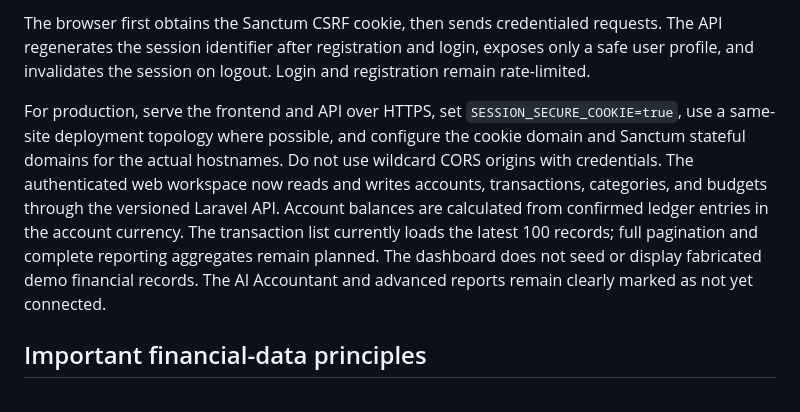
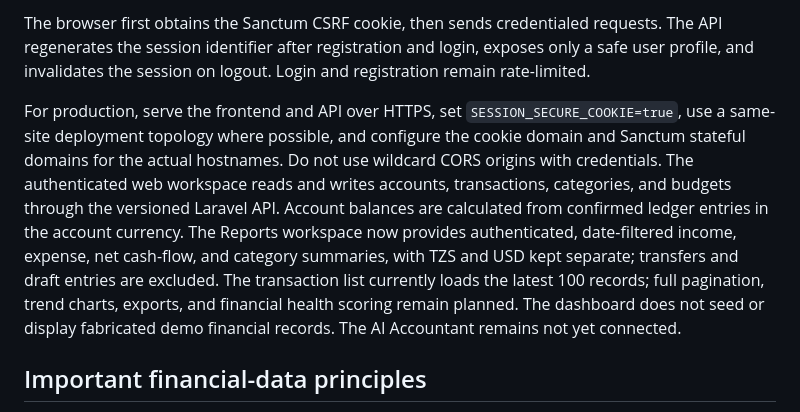
Before and after one commit to johncharlessarwi-dot/mwecau-financial-guider, a Markdown page: README.md, the part around the change. Drawn GitHub-style.

Commit message:
docs: describe live date-filtered financial reports and remaining gaps

```diff
--- a/README.md
+++ b/README.md
@@ -37,7 +37,7 @@ The web client uses Laravel Sanctum's stateful, cookie-based SPA authentication.
 
 The browser first obtains the Sanctum CSRF cookie, then sends credentialed requests. The API regenerates the session identifier after registration and login, exposes only a safe user profile, and invalidates the session on logout. Login and registration remain rate-limited.
 
-For production, serve the frontend and API over HTTPS, set `SESSION_SECURE_COOKIE=true`, use a same-site deployment topology where possible, and configure the cookie domain and Sanctum stateful domains for the actual hostnames. Do not use wildcard CORS origins with credentials. The authenticated web workspace now reads and writes accounts, transactions, categories, and budgets through the versioned Laravel API. Account balances are calculated from confirmed ledger entries in the account currency. The transaction list currently loads the latest 100 records; full pagination and complete reporting aggregates remain planned. The dashboard does not seed or display fabricated demo financial records. The AI Accountant and advanced reports remain clearly marked as not yet connected.
+For production, serve the frontend and API over HTTPS, set `SESSION_SECURE_COOKIE=true`, use a same-site deployment topology where possible, and configure the cookie domain and Sanctum stateful domains for the actual hostnames. Do not use wildcard CORS origins with credentials. The authenticated web workspace reads and writes accounts, transactions, categories, and budgets through the versioned Laravel API. Account balances are calculated from confirmed ledger entries in the account currency. The Reports workspace now provides authenticated, date-filtered income, expense, net cash-flow, and category summaries, with TZS and USD kept separate; transfers and draft entries are excluded. The transaction list currently loads the latest 100 records; full pagination, trend charts, exports, and financial health scoring remain planned. The dashboard does not seed or display fabricated demo financial records. The AI Accountant remains not yet connected.
 
 ## Important financial-data principles
 
```
